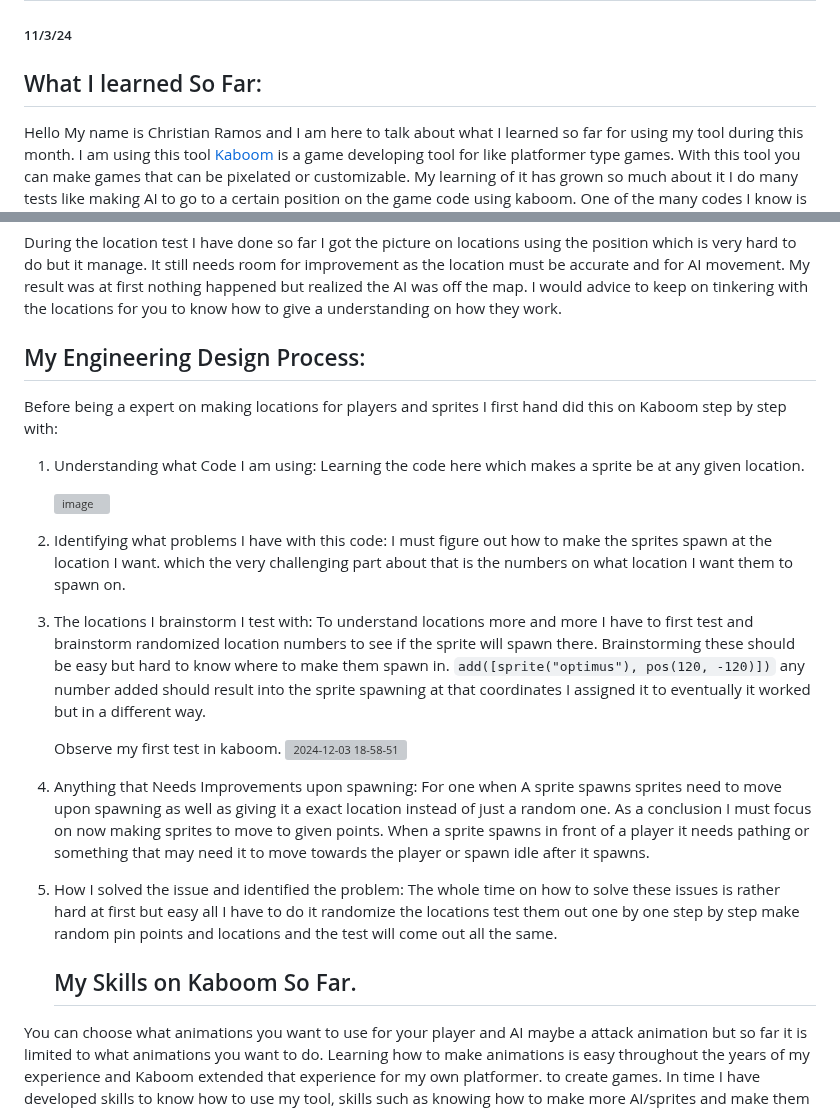
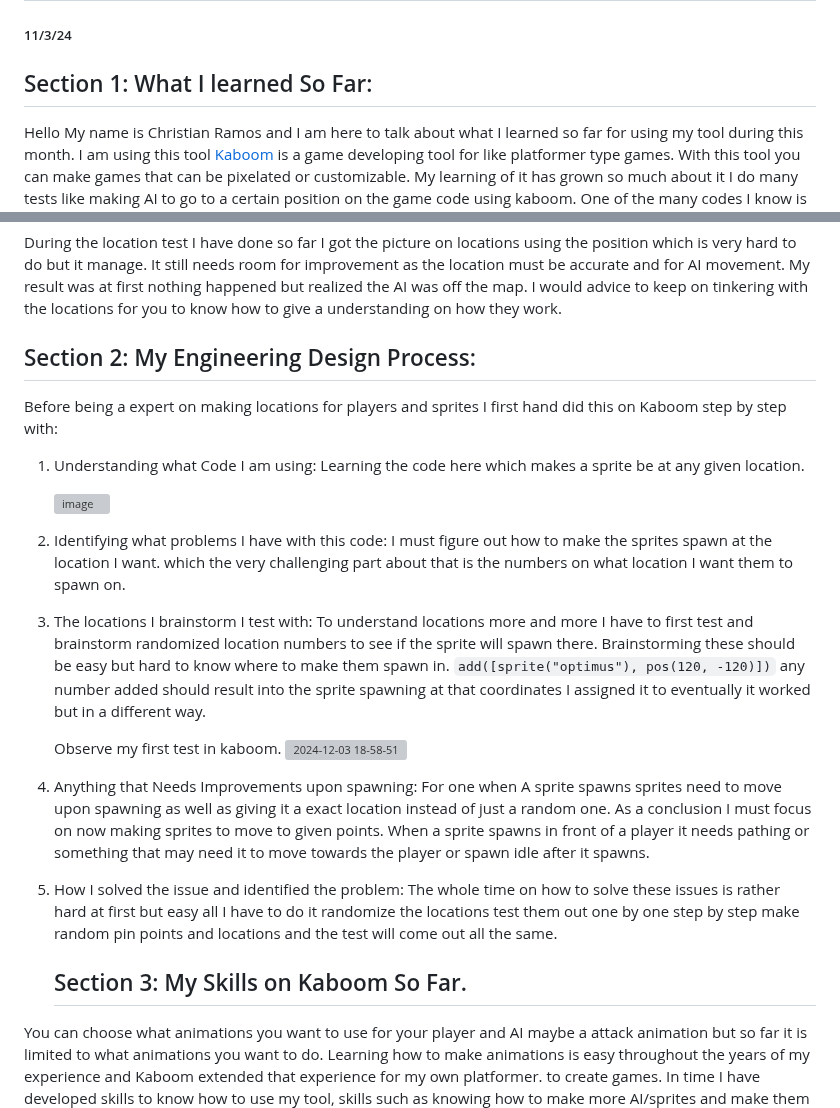
Before and after one commit to chrisr3403/Sep11-Freedom-Project, a Markdown page: blog/entry01.md, 2 parts joined by grey strips. GitHub-like rendering; grey boxes are pictures that could not be loaded.

```diff
--- a/blog/entry01.md
+++ b/blog/entry01.md
@@ -1,7 +1,7 @@
 # Entry 1
 ##### 11/3/24
 
-## What I learned So Far:
+## Section 1: What I learned So Far:
 Hello My name is Christian Ramos and I am here to talk about what I learned so far for using my tool during this month.
 I am using this tool [Kaboom](https://kaboomjs.com) is a game developing tool for like platformer type games. With this tool you can make games that can be pixelated or
 customizable. My learning of it has grown so much about it I do many tests like making AI to go to a certain position on the game code using kaboom.
@@ -49,7 +49,7 @@ During the location test I have done so far I got the picture on locations using
 I would advice to keep on tinkering with the locations for you to know how to give a understanding on how they work.
 
 
-## My Engineering Design Process:
+## Section 2: My Engineering Design Process:
 Before being a expert on making locations for players and sprites I first hand did this on Kaboom step by step with:
 
 1. Understanding what Code I am using:
@@ -58,11 +58,11 @@ Before being a expert on making locations for players and sprites I first hand d
    ![image](https://github.com/user-attachments/assets/da4cf18f-247d-4a36-97e6-34a8fe72e574)
 
 
-3. Identifying what problems I have with this code:
+2. Identifying what problems I have with this code:
    I must figure out how to make the sprites spawn at the location I want.
    which the very challenging part about that is the numbers on what location I want them to spawn on.
 
-4. The locations I brainstorm I test with:
+3. The locations I brainstorm I test with:
    To understand locations more and more I have to first test and brainstorm randomized location numbers to see if the sprite will spawn there.
    Brainstorming these should be easy but hard to know where to make them spawn in.
    `add([sprite("optimus"), pos(120, -120)])`
@@ -71,17 +71,17 @@ Before being a expert on making locations for players and sprites I first hand d
    Observe my first test in kaboom.
    ![2024-12-03 18-58-51](https://github.com/user-attachments/assets/bcec5934-f1fa-443d-a5aa-b8eee83f6d71)
 
-6. Anything that Needs Improvements upon spawning:
+4. Anything that Needs Improvements upon spawning:
    For one when A sprite spawns sprites need to move upon spawning as well as giving it a exact location instead of just a random one.
    As a conclusion I must focus on now making sprites to move to given points.
    When a sprite spawns in front of a player it needs pathing or something that may need it to move towards the player or spawn idle after it spawns.
 
-7. How I solved the issue and identified the problem:
+5. How I solved the issue and identified the problem:
    The whole time on how to solve these issues is rather hard at first but easy all I have to do it
    randomize the locations test them out one by one step by step make random pin points and locations
    and the test will come out all the same.
 
-   ## My Skills on Kaboom So Far.
+   ## Section 3: My Skills on Kaboom So Far.
 
 
 
```
